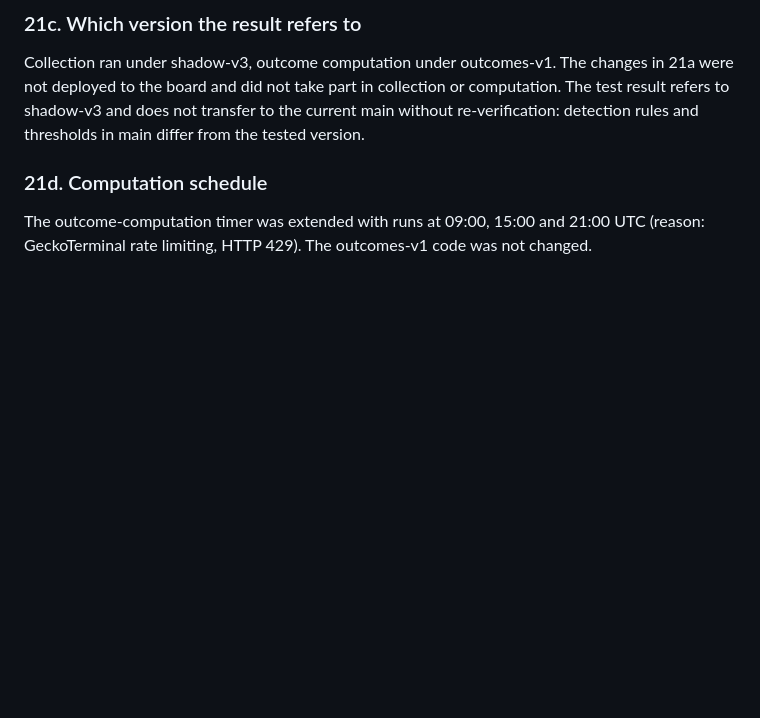
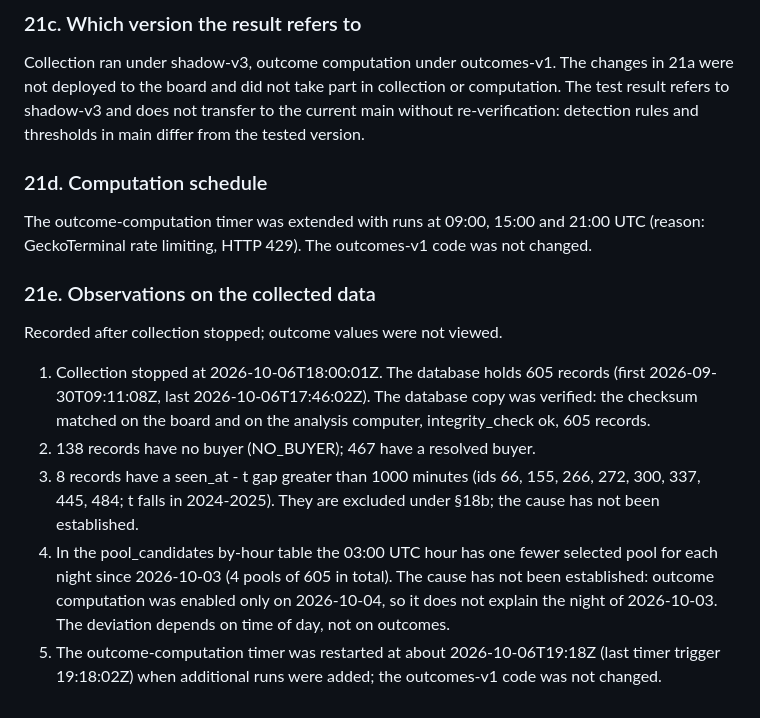
Before and after one commit to daniilmilintieiev-ux/wallet-radar, a Markdown page: docs/PREREGISTRATION.en.md, the part around the change. Rendered like a GitHub page; blank space fills up the shorter version.

```diff
--- a/docs/PREREGISTRATION.en.md
+++ b/docs/PREREGISTRATION.en.md
@@ -619,3 +619,12 @@ Collection ran under shadow-v3, outcome computation under outcomes-v1. The chang
 
 ### 21d. Computation schedule
 The outcome-computation timer was extended with runs at 09:00, 15:00 and 21:00 UTC (reason: GeckoTerminal rate limiting, HTTP 429). The outcomes-v1 code was not changed.
+
+### 21e. Observations on the collected data
+
+Recorded after collection stopped; outcome values were not viewed.
+1. Collection stopped at 2026-10-06T18:00:01Z. The database holds 605 records (first 2026-09-30T09:11:08Z, last 2026-10-06T17:46:02Z). The database copy was verified: the checksum matched on the board and on the analysis computer, integrity_check ok, 605 records.
+2. 138 records have no buyer (NO_BUYER); 467 have a resolved buyer.
+3. 8 records have a seen_at - t gap greater than 1000 minutes (ids 66, 155, 266, 272, 300, 337, 445, 484; t falls in 2024-2025). They are excluded under §18b; the cause has not been established.
+4. In the pool_candidates by-hour table the 03:00 UTC hour has one fewer selected pool for each night since 2026-10-03 (4 pools of 605 in total). The cause has not been established: outcome computation was enabled only on 2026-10-04, so it does not explain the night of 2026-10-03. The deviation depends on time of day, not on outcomes.
+5. The outcome-computation timer was restarted at about 2026-10-06T19:18Z (last timer trigger 19:18:02Z) when additional runs were added; the outcomes-v1 code was not changed.
```
Also changed, not shown: docs/PREREGISTRATION.md (+9 -0 lines).
